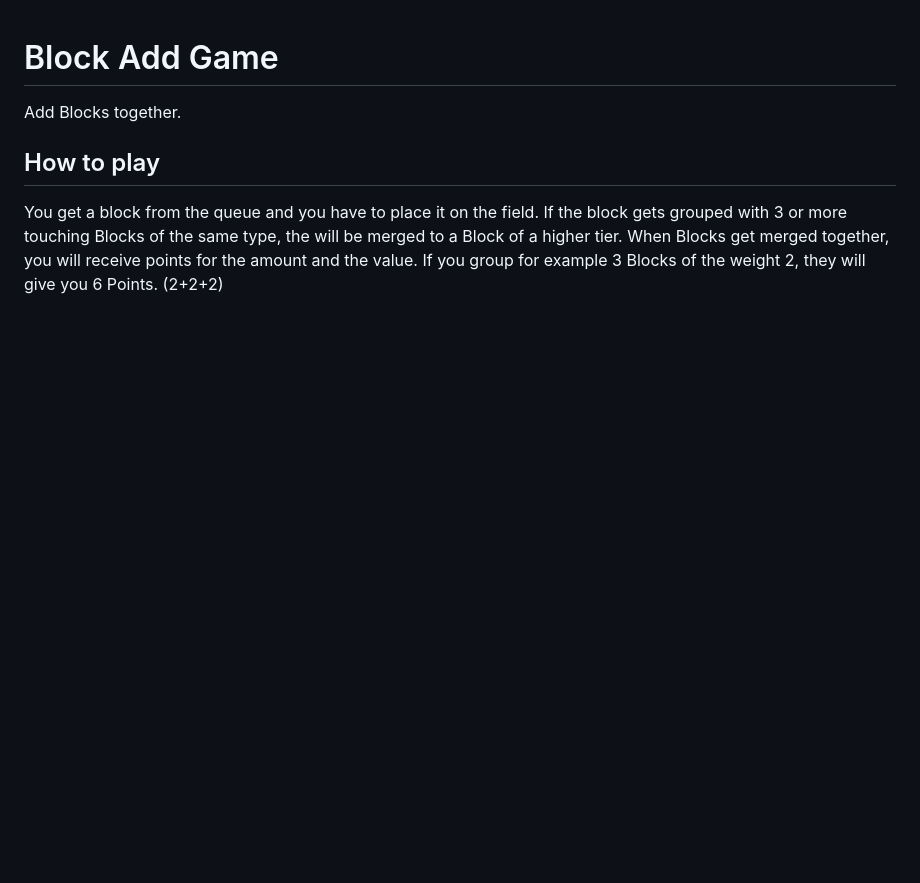
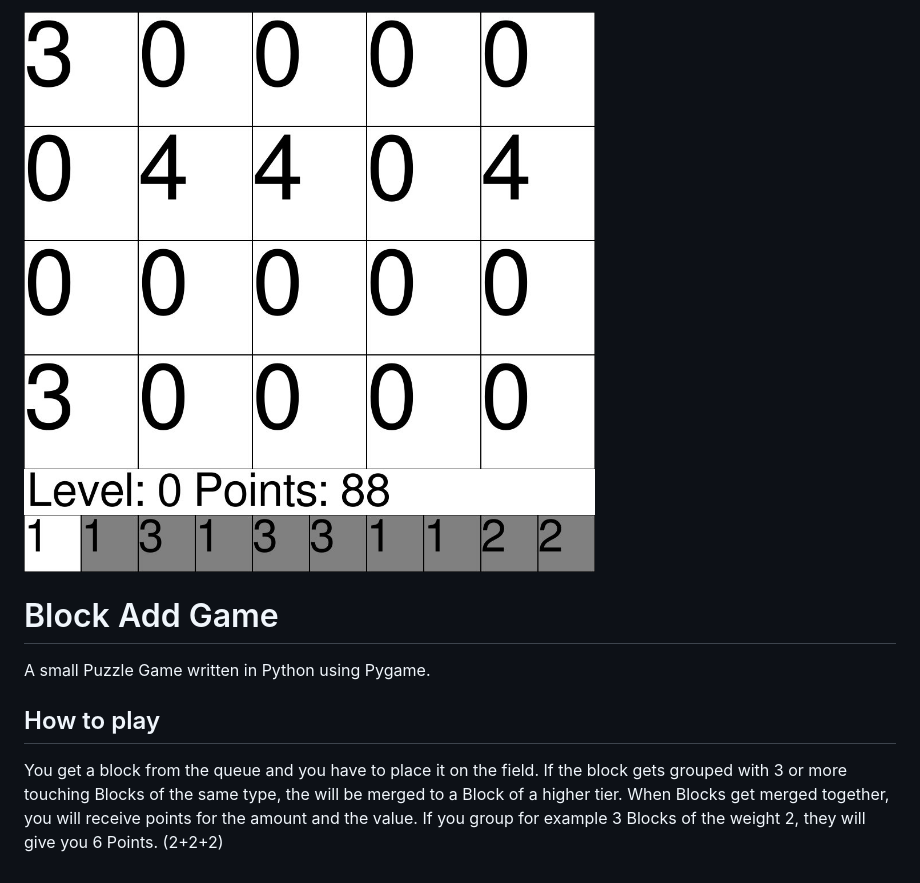
Before and after one commit to nbaak/PuzzleGame, a Markdown page: Readme.md, the part around the change. Drawn GitHub-style; pictures changed too: example.jpg (added); blank space fills up the shorter version.

```diff
--- a/Readme.md
+++ b/Readme.md
@@ -1,5 +1,7 @@
+<img src="example.jpg" />
+
 # Block Add Game
-Add Blocks together.
+A small Puzzle Game written in Python using Pygame.
 
 ## How to play
 You get a block from the queue and you have to place it on the field. If the block gets grouped with 3 or more touching Blocks of the same type, the will be merged to a Block of a higher tier.
```
Also changed, not shown: 2 other files.
